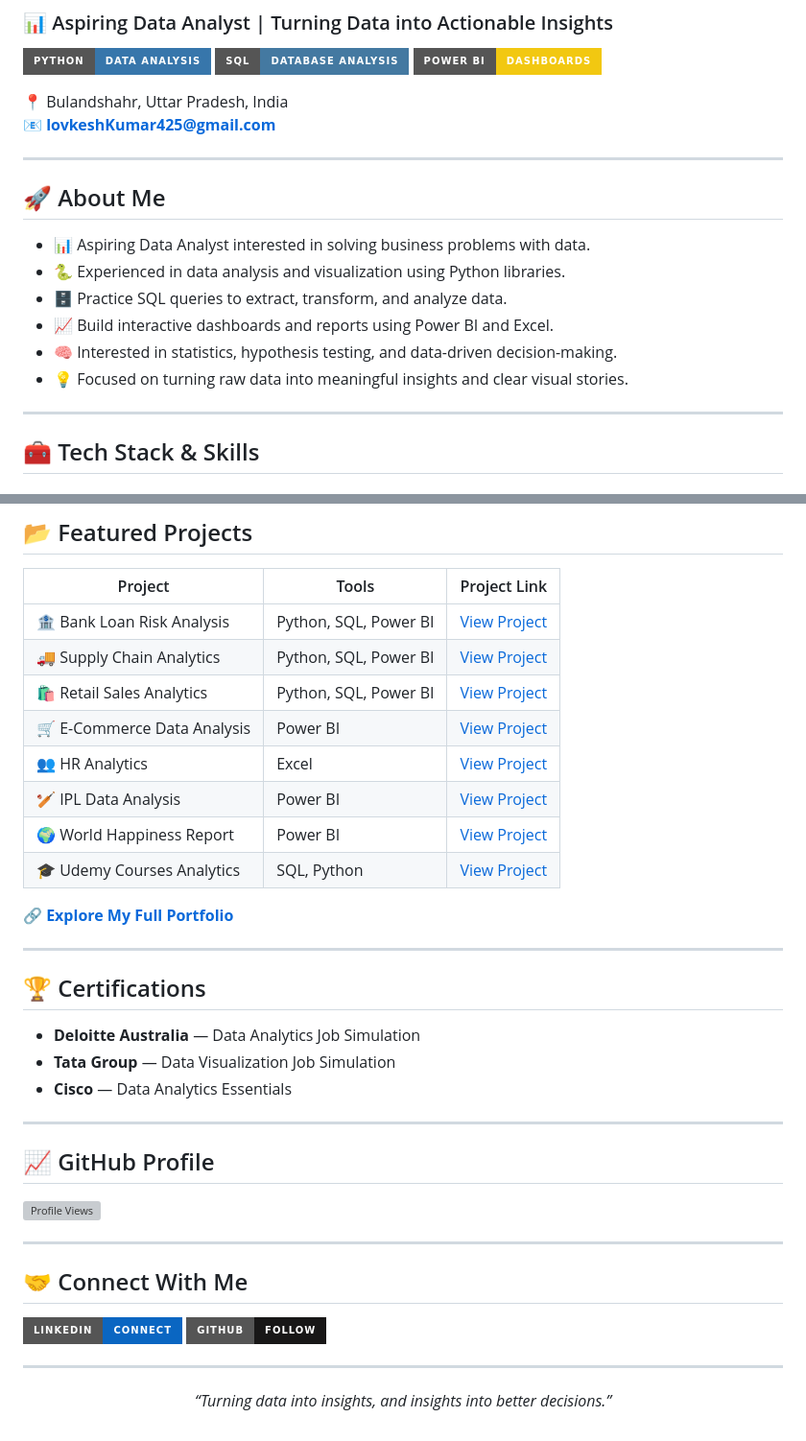
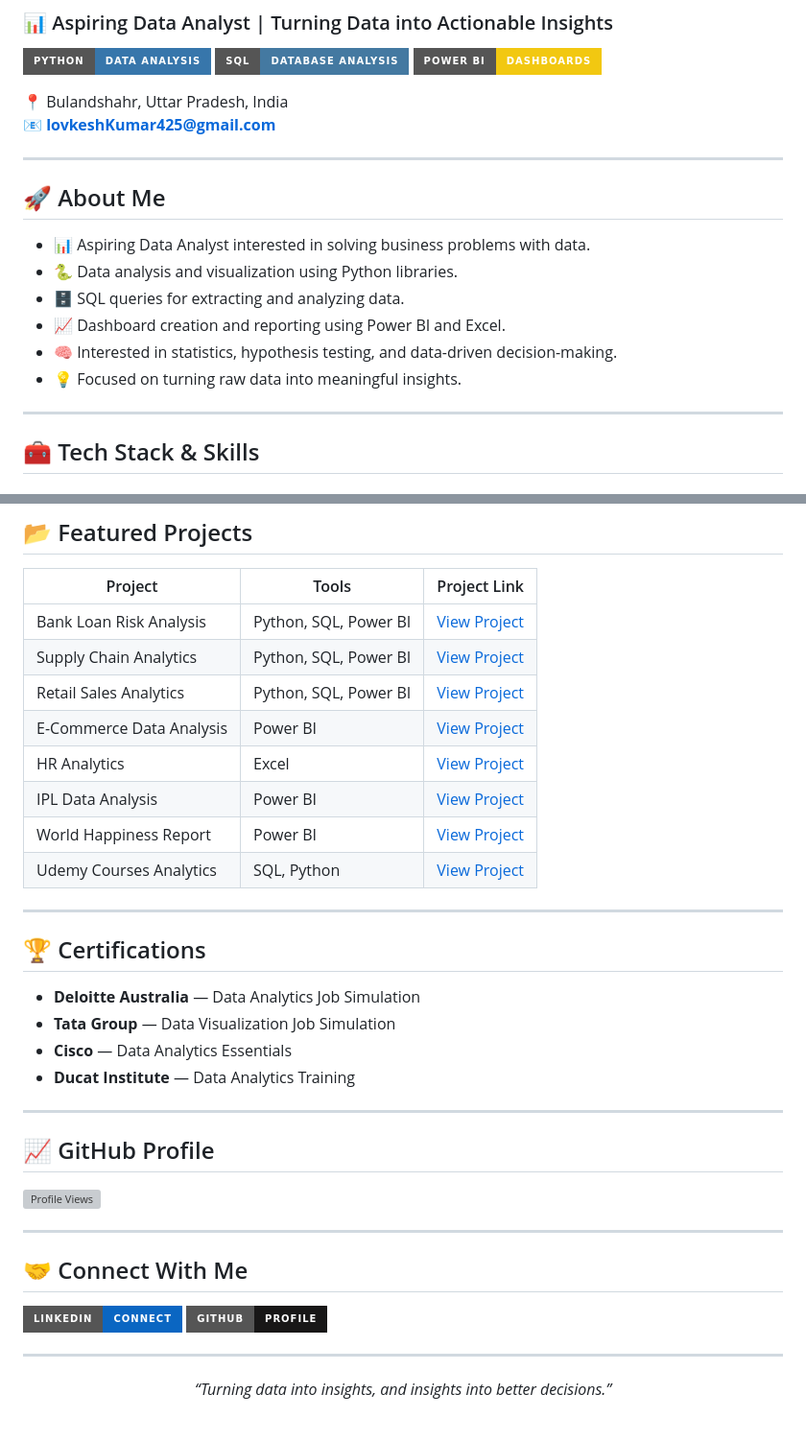
Before and after one commit to lovkeshkumar425-sys/lovkeshkumar425-sys, a Markdown page: README.md, 2 parts joined by grey strips. Shown at 96% size. GitHub-like rendering; badges without logos; grey boxes are pictures that could not be loaded.

```diff
--- a/README.md
+++ b/README.md
@@ -9,18 +9,18 @@
 </p>
 
 📍 Bulandshahr, Uttar Pradesh, India
-📧 **lovkeshKumar425@gmail.com**
+📧 **[lovkeshKumar425@gmail.com](mailto:lovkeshKumar425@gmail.com)**
 
 ---
 
 ## 🚀 About Me
 
 - 📊 Aspiring Data Analyst interested in solving business problems with data.
-- 🐍 Experienced in data analysis and visualization using Python libraries.
-- 🗄️ Practice SQL queries to extract, transform, and analyze data.
-- 📈 Build interactive dashboards and reports using Power BI and Excel.
+- 🐍 Data analysis and visualization using Python libraries.
+- 🗄️ SQL queries for extracting and analyzing data.
+- 📈 Dashboard creation and reporting using Power BI and Excel.
 - 🧠 Interested in statistics, hypothesis testing, and data-driven decision-making.
-- 💡 Focused on turning raw data into meaningful insights and clear visual stories.
+- 💡 Focused on turning raw data into meaningful insights.
 
 ---
 
@@ -69,16 +69,14 @@
 
 | Project | Tools | Project Link |
 |---|---|---|
-| 🏦 Bank Loan Risk Analysis | Python, SQL, Power BI | [View Project](https://github.com/lovkeshkumar425-sys/bank-loan-risk-analysis) |
-| 🚚 Supply Chain Analytics | Python, SQL, Power BI | [View Project](https://github.com/lovkeshkumar425-sys/supply-chain-analytics) |
-| 🛍️ Retail Sales Analytics | Python, SQL, Power BI | [View Project](https://github.com/lovkeshkumar425-sys/retail-sales-analytics) |
-| 🛒 E-Commerce Data Analysis | Power BI | [View Project](https://github.com/lovkeshkumar425-sys/ecommerce-data-analysis) |
-| 👥 HR Analytics | Excel | [View Project](https://github.com/lovkeshkumar425-sys/hr-analytics-excel) |
-| 🏏 IPL Data Analysis | Power BI | [View Project](https://github.com/lovkeshkumar425-sys/ipl-data-analysis) |
-| 🌍 World Happiness Report | Power BI | [View Project](https://github.com/lovkeshkumar425-sys/world-happiness-report) |
-| 🎓 Udemy Courses Analytics | SQL, Python | [View Project](https://github.com/lovkeshkumar425-sys/udemy-courses-analysis) |
-
-🔗 **[Explore My Full Portfolio](https://lovkeshkumar425-sys.github.io/Portfolio-/portfolio.html)**
+| Bank Loan Risk Analysis | Python, SQL, Power BI | [View Project](https://github.com/lovkeshkumar425-sys/bank-loan-risk-analysis) |
+| Supply Chain Analytics | Python, SQL, Power BI | [View Project](https://github.com/lovkeshkumar425-sys/supply-chain-analytics) |
+| Retail Sales Analytics | Python, SQL, Power BI | [View Project](https://github.com/lovkeshkumar425-sys/retail-sales-analytics) |
+| E-Commerce Data Analysis | Power BI | [View Project](https://github.com/lovkeshkumar425-sys/ecommerce-data-analysis) |
+| HR Analytics | Excel | [View Project](https://github.com/lovkeshkumar425-sys/hr-analytics-excel) |
+| IPL Data Analysis | Power BI | [View Project](https://github.com/lovkeshkumar425-sys/ipl-data-analysis) |
+| World Happiness Report | Power BI | [View Project](https://github.com/lovkeshkumar425-sys/world-happiness-report) |
+| Udemy Courses Analytics | SQL, Python | [View Project](https://github.com/lovkeshkumar425-sys/udemy-courses-analysis) |
 
 ---
 
@@ -87,6 +85,7 @@
 - **Deloitte Australia** — Data Analytics Job Simulation
 - **Tata Group** — Data Visualization Job Simulation
 - **Cisco** — Data Analytics Essentials
+- **Ducat Institute** — Data Analytics Training
 
 ---
 
@@ -105,7 +104,7 @@
     <img src="https://img.shields.io/badge/LinkedIn-Connect-0A66C2?style=for-the-badge&logo=linkedin&logoColor=white" alt="LinkedIn" />
   </a>
   <a href="https://github.com/lovkeshkumar425-sys">
-    <img src="https://img.shields.io/badge/GitHub-Follow-181717?style=for-the-badge&logo=github&logoColor=white" alt="GitHub" />
+    <img src="https://img.shields.io/badge/GitHub-Profile-181717?style=for-the-badge&logo=github&logoColor=white" alt="GitHub" />
   </a>
 </p>
 
```
